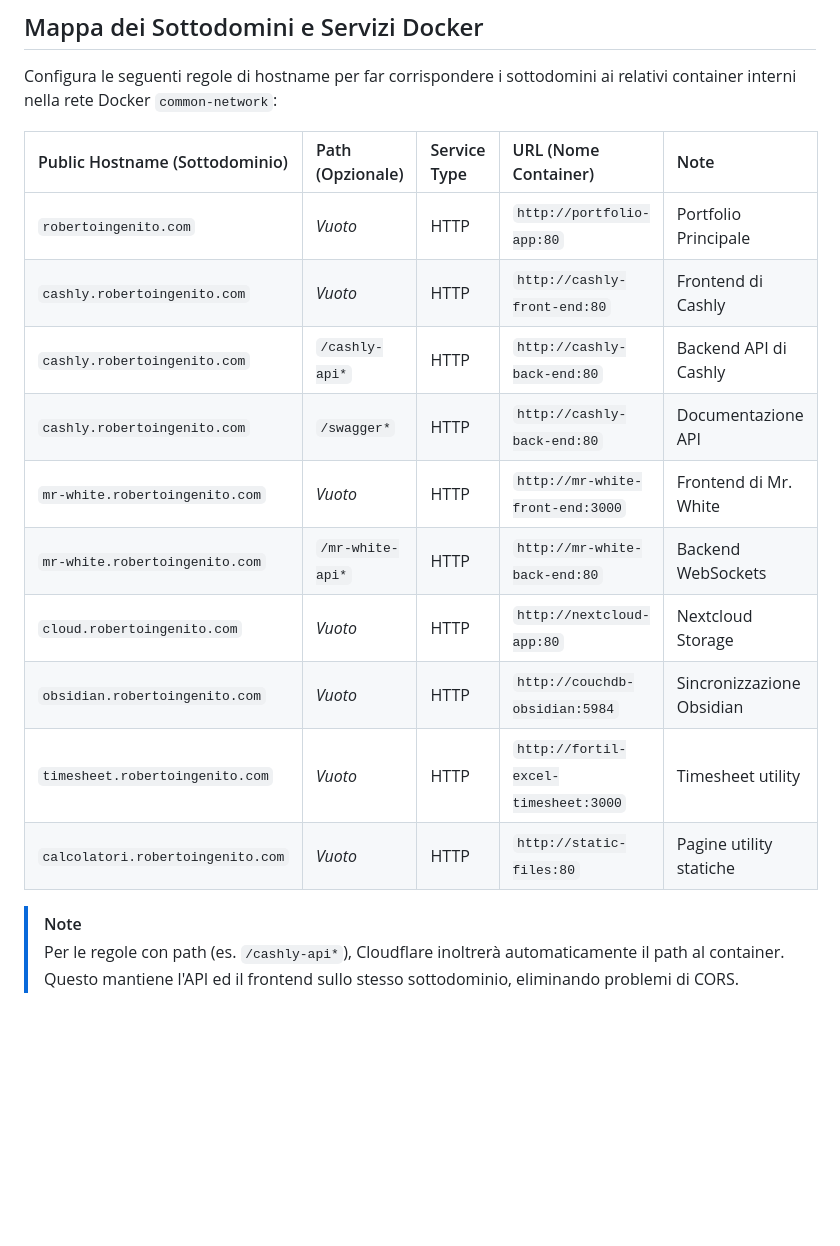
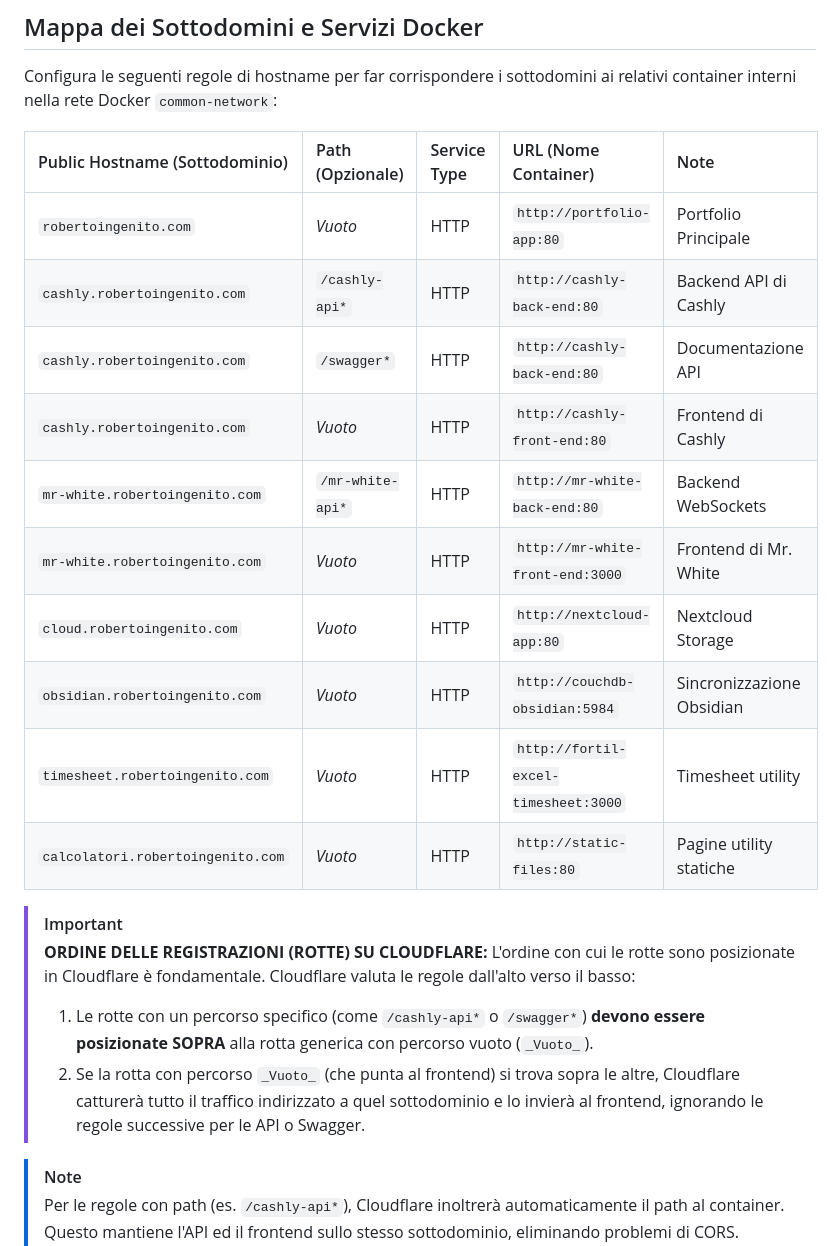
Before and after one commit to roberto-ingenito-home-lab/server-raspberry-pi, a Markdown page: cloudflare_guide.md, the part around the change. GitHub-like rendering; blank space fills up the shorter version.

```diff
--- a/cloudflare_guide.md
+++ b/cloudflare_guide.md
@@ -16,15 +16,21 @@ Configura le seguenti regole di hostname per far corrispondere i sottodomini ai
 | Public Hostname (Sottodominio)    | Path (Opzionale) | Service Type | URL (Nome Container)                 | Note                      |
 | :-------------------------------- | :--------------- | :----------- | :----------------------------------- | :------------------------ |
 | `robertoingenito.com`             | _Vuoto_          | HTTP         | `http://portfolio-app:80`            | Portfolio Principale      |
-| `cashly.robertoingenito.com`      | _Vuoto_          | HTTP         | `http://cashly-front-end:80`         | Frontend di Cashly        |
 | `cashly.robertoingenito.com`      | `/cashly-api*`   | HTTP         | `http://cashly-back-end:80`          | Backend API di Cashly     |
 | `cashly.robertoingenito.com`      | `/swagger*`      | HTTP         | `http://cashly-back-end:80`          | Documentazione API        |
+| `cashly.robertoingenito.com`      | _Vuoto_          | HTTP         | `http://cashly-front-end:80`         | Frontend di Cashly        |
+| `mr-white.robertoingenito.com`    | `/mr-white-api*` | HTTP         | `http://mr-white-back-end:80`        | Backend WebSockets        |
 | `mr-white.robertoingenito.com`    | _Vuoto_          | HTTP         | `http://mr-white-front-end:3000`     | Frontend di Mr. White     |
-| `mr-white.robertoingenito.com`    | `/mr-white-api*` | HTTP         | `http://mr-white-back-end:80`        | Backend WebSockets        |
 | `cloud.robertoingenito.com`       | _Vuoto_          | HTTP         | `http://nextcloud-app:80`            | Nextcloud Storage         |
 | `obsidian.robertoingenito.com`    | _Vuoto_          | HTTP         | `http://couchdb-obsidian:5984`       | Sincronizzazione Obsidian |
 | `timesheet.robertoingenito.com`   | _Vuoto_          | HTTP         | `http://fortil-excel-timesheet:3000` | Timesheet utility         |
 | `calcolatori.robertoingenito.com` | _Vuoto_          | HTTP         | `http://static-files:80`             | Pagine utility statiche   |
+
+> [!IMPORTANT]
+> **ORDINE DELLE REGISTRAZIONI (ROTTE) SU CLOUDFLARE:**
+> L'ordine con cui le rotte sono posizionate in Cloudflare è fondamentale. Cloudflare valuta le regole dall'alto verso il basso:
+> 1. Le rotte con un percorso specifico (come `/cashly-api*` o `/swagger*`) **devono essere posizionate SOPRA** alla rotta generica con percorso vuoto (`_Vuoto_`).
+> 2. Se la rotta con percorso `_Vuoto_` (che punta al frontend) si trova sopra le altre, Cloudflare catturerà tutto il traffico indirizzato a quel sottodominio e lo invierà al frontend, ignorando le regole successive per le API o Swagger.
 
 > [!NOTE]
 > Per le regole con path (es. `/cashly-api*`), Cloudflare inoltrerà automaticamente il path al container. Questo mantiene l'API ed il frontend sullo stesso sottodominio, eliminando problemi di CORS.
```
